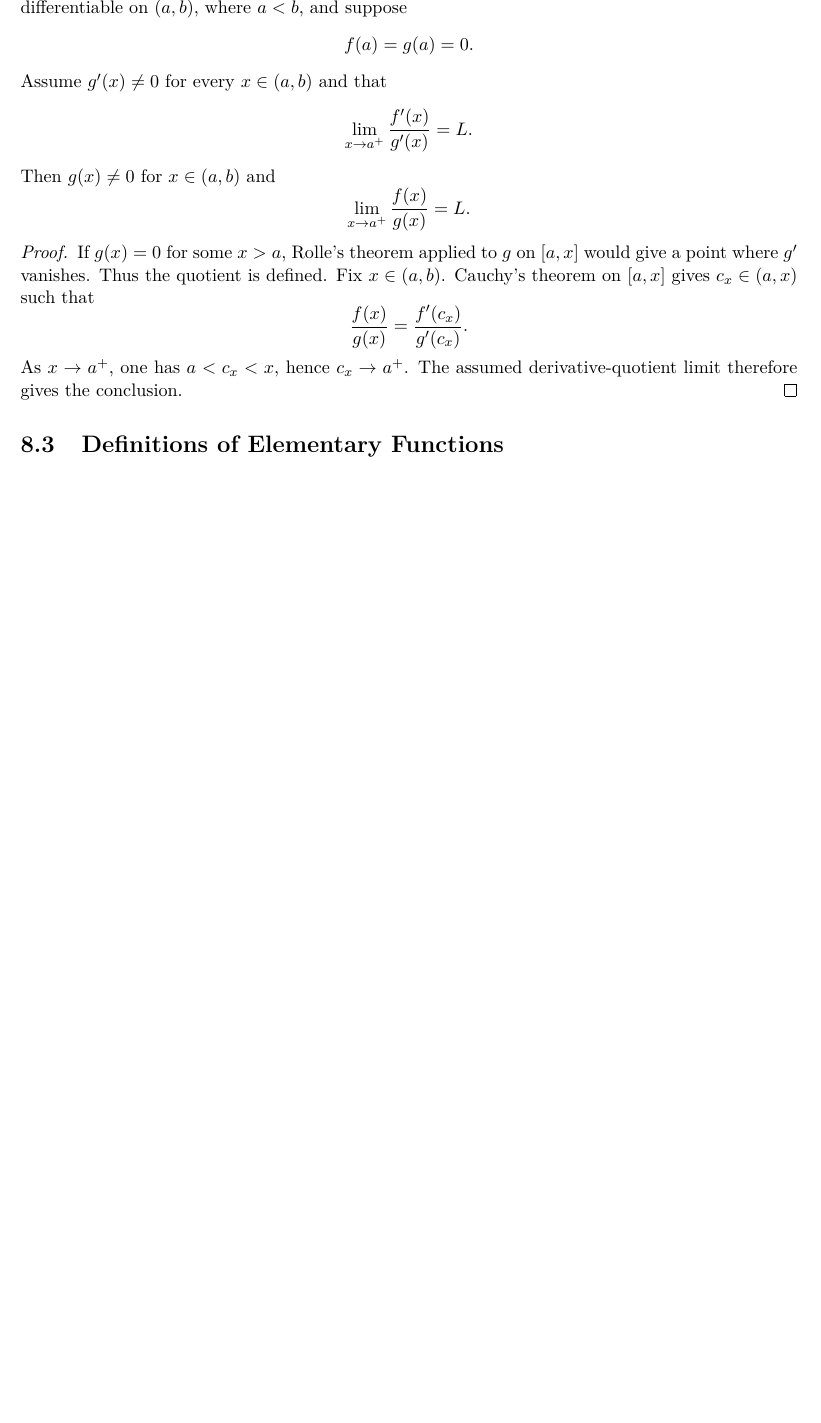
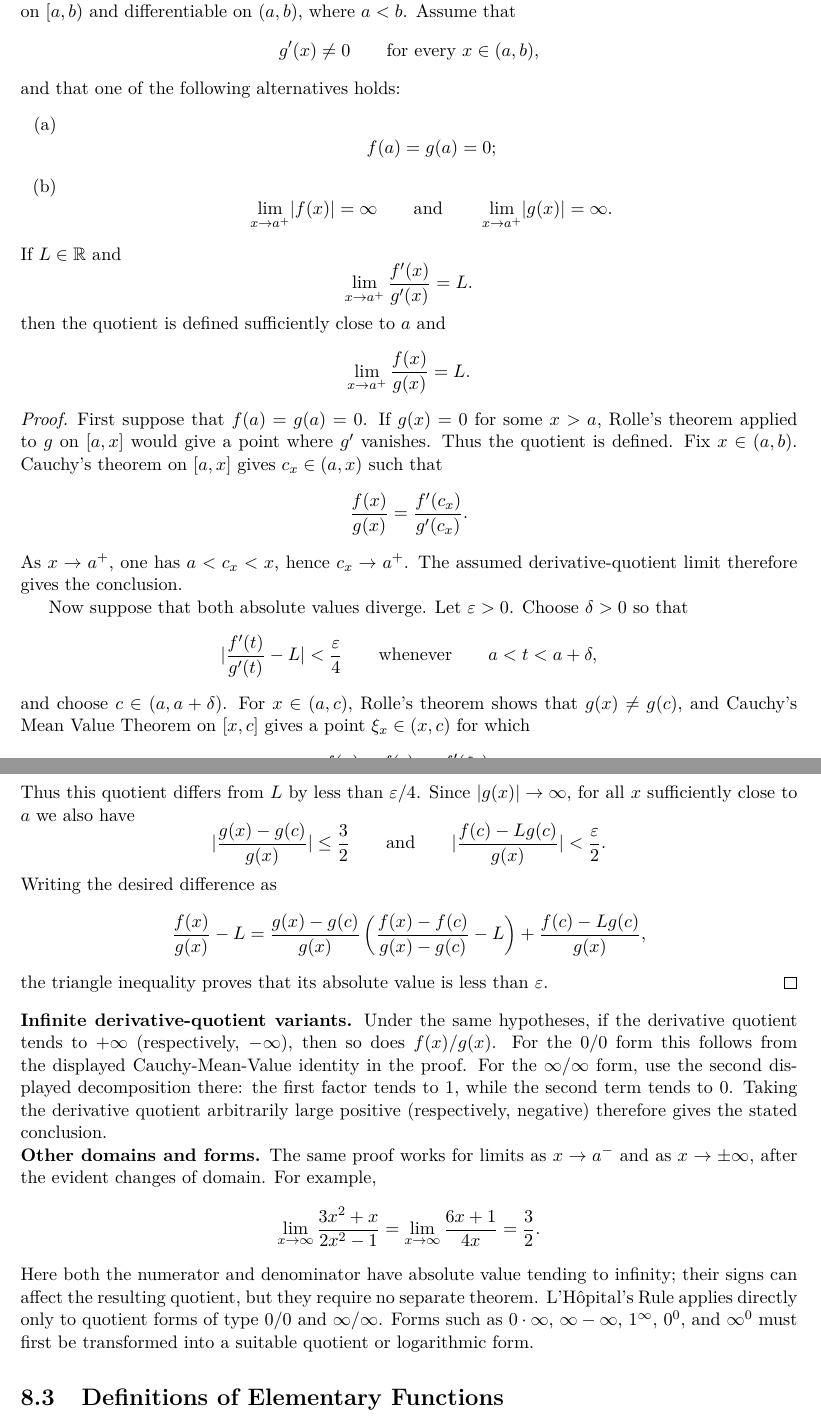
Before and after one commit to tommychen99/mathematical-analysis, a LaTeX thesis (main.tex, which reads chapters/ch08-differentiation.tex, preamble.tex): part of page 62 of 156 before the commit and two parts of pages 62 and 63 of 157 after it, the two joined at a grey line, cut so that both start at the same text, the shorter picture padded with empty space. Compiled offline with pdfLaTeX.

Commit message:
Expand L'Hopital's Rule to infinity-over-infinity case

```diff
--- a/chapters/ch08-differentiation.tex
+++ b/chapters/ch08-differentiation.tex
@@ -108,4 +108,3 @@ h(x)=\bigl(f(b)-f(a)\bigr)g(x)-\bigl(g(b)-g(a)\bigr)f(x).
 The endpoint values of $h$ agree, and $h'(c)=0$ is exactly the displayed identity.
 \end{proof}
 
-\begin{theorem}[L'H\^opital's Rule: the $0/0$ Form]
@@ -112,24 +128,97 @@ The endpoint values of $h$ agree, and $h'(c)=0$ is exactly the displayed identit
+\begin{theorem}[L'H\^opital's Rule: the $0/0$ and $\infty/\infty$ Forms]
 \label{thm:lhopital}
-Let $f,g:[a,b]\to\R$ be continuous on $[a,b]$ and differentiable on $(a,b)$, where $a<b$, and suppose
+Let $f,g:[a,b)\to\R$ be continuous on $[a,b)$ and differentiable on $(a,b)$,
+where $a<b$. Assume that
 \[
-f(a)=g(a)=0.
+g'(x)\ne0
+\qquad\text{for every }x\in(a,b),
 \]
-Assume $g'(x)\ne0$ for every $x\in(a,b)$ and that
+and that one of the following alternatives holds:
+\begin{enumerate}
+\item
+\[
+f(a)=g(a)=0;
+\]
+\item
+\[
+\lim_{x\to a^+}\abs{f(x)}=\infty
+\qquad\text{and}\qquad
+\lim_{x\to a^+}\abs{g(x)}=\infty.
+\]
+\end{enumerate}
+If $L\in\R$ and
 \[
 \lim_{x\to a^+}\frac{f'(x)}{g'(x)}=L.
 \]
-Then $g(x)\ne0$ for $x\in(a,b)$ and
+then the quotient is defined sufficiently close to $a$ and
 \[
 \lim_{x\to a^+}\frac{f(x)}{g(x)}=L.
 \]
 \end{theorem}
 \begin{proof}
-If $g(x)=0$ for some $x>a$, Rolle's theorem applied to $g$ on $[a,x]$ would give a point where $g'$ vanishes. Thus the quotient is defined. Fix $x\in(a,b)$. Cauchy's theorem on $[a,x]$ gives $c_x\in(a,x)$ such that
+First suppose that $f(a)=g(a)=0$. If $g(x)=0$ for some $x>a$, Rolle's theorem
+applied to $g$ on $[a,x]$ would give a point where $g'$ vanishes. Thus the
+quotient is defined. Fix $x\in(a,b)$. Cauchy's theorem on $[a,x]$ gives
+$c_x\in(a,x)$ such that
 \[
 \frac{f(x)}{g(x)}=\frac{f'(c_x)}{g'(c_x)}.
 \]
 As $x\to a^+$, one has $a<c_x<x$, hence $c_x\to a^+$. The assumed derivative-quotient limit therefore gives the conclusion.
+
+Now suppose that both absolute values diverge. Let $\eps>0$. Choose
+$\delta>0$ so that
+\[
+\abs{\frac{f'(t)}{g'(t)}-L}<\frac{\eps}{4}
+\qquad\text{whenever}\qquad
+a<t<a+\delta,
+\]
+and choose $c\in(a,a+\delta)$. For $x\in(a,c)$, Rolle's theorem shows that
+$g(x)\ne g(c)$, and Cauchy's Mean Value Theorem on $[x,c]$ gives a point
+$\xi_x\in(x,c)$ for which
+\[
+\frac{f(x)-f(c)}{g(x)-g(c)}
+=\frac{f'(\xi_x)}{g'(\xi_x)}.
+\]
+Thus this quotient differs from $L$ by less than $\eps/4$. Since
+$\abs{g(x)}\to\infty$, for all $x$ sufficiently close to $a$ we also have
+\[
+\abs{\frac{g(x)-g(c)}{g(x)}}\leq\frac32
+\qquad\text{and}\qquad
+\abs{\frac{f(c)-Lg(c)}{g(x)}}<\frac{\eps}{2}.
+\]
+Writing the desired difference as
+\[
+\frac{f(x)}{g(x)}-L
+=\frac{g(x)-g(c)}{g(x)}
+\left(\frac{f(x)-f(c)}{g(x)-g(c)}-L\right)
++\frac{f(c)-Lg(c)}{g(x)},
+\]
+the triangle inequality proves that its absolute value is less than $\eps$.
 \end{proof}
+
+\noindent\textbf{Infinite derivative-quotient variants.} Under the same
+hypotheses, if the derivative quotient tends to $+\infty$ (respectively,
+$-\infty$), then so does $f(x)/g(x)$. For the $0/0$ form this follows from
+the displayed Cauchy-Mean-Value identity in the proof. For the
+$\infty/\infty$ form, use the second displayed decomposition there: the
+first factor tends to $1$, while the second term tends to $0$. Taking the
+derivative quotient arbitrarily large positive (respectively, negative)
+therefore gives the stated conclusion.
+
+\noindent\textbf{Other domains and forms.} The same proof works for limits
+as $x\to a^-$ and as $x\to\pm\infty$, after the evident changes of domain.
+For example,
+\[
+\lim_{x\to\infty}\frac{3x^2+x}{2x^2-1}
+=\lim_{x\to\infty}\frac{6x+1}{4x}
+=\frac32.
+\]
+Here both the numerator and denominator have absolute value tending to
+infinity; their signs can affect the resulting quotient, but they require no
+separate theorem. L'H\^opital's Rule applies directly only to quotient forms
+of type $0/0$ and $\infty/\infty$. Forms such as $0\cdot\infty$,
+$\infty-\infty$, $1^\infty$, $0^0$, and $\infty^0$ must first be transformed
+into a suitable quotient or logarithmic form.
 
 \section{Definitions of Elementary Functions}
 
--- a/preamble.tex
+++ b/preamble.tex
@@ -18,7 +18,7 @@
   pdfsubject={Rigorous undergraduate mathematical analysis and calculus},
   pdfkeywords={mathematical analysis, calculus, real analysis, multivariable calculus, Stokes theorem}
 }
-\newcommand{\notesversion}{Version 1.0}
+\newcommand{\notesversion}{Version 1.0.1}
 \newcommand{\notesdate}{August 23, 2026}
 \newcommand{\noteslicense}{%
   This work is licensed under the
```
Also changed, not shown: README.md, main.pdf, chapters/ch08-differentiation.tex (17 more changed lines).
